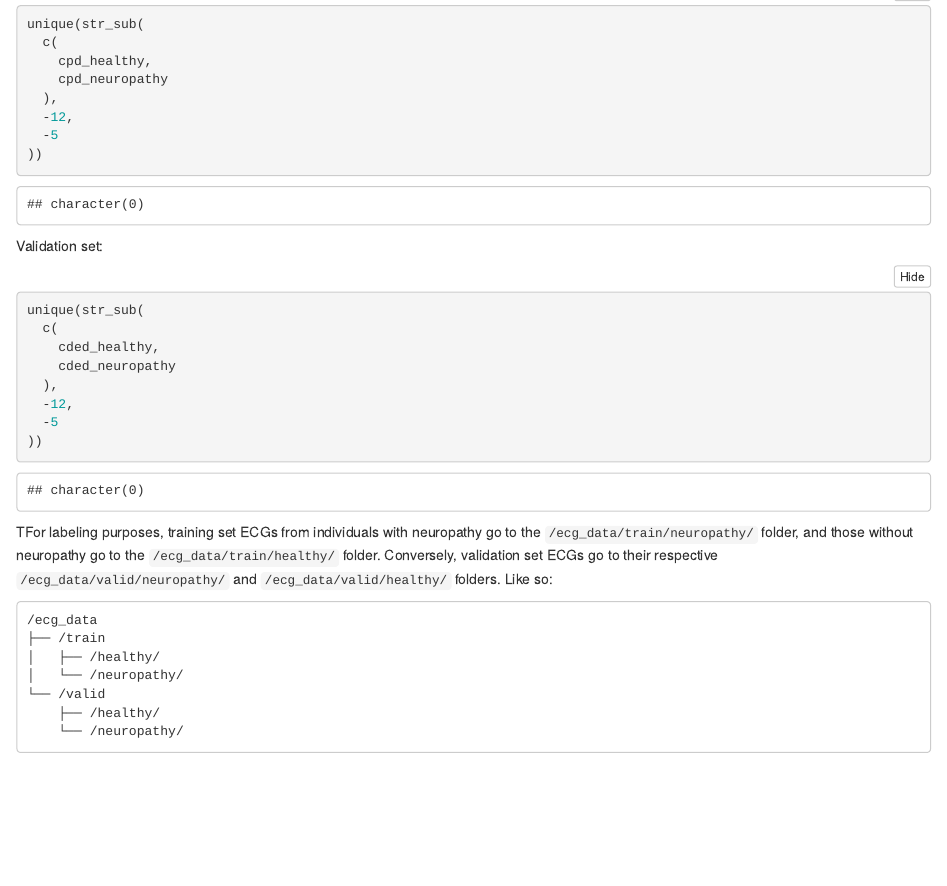
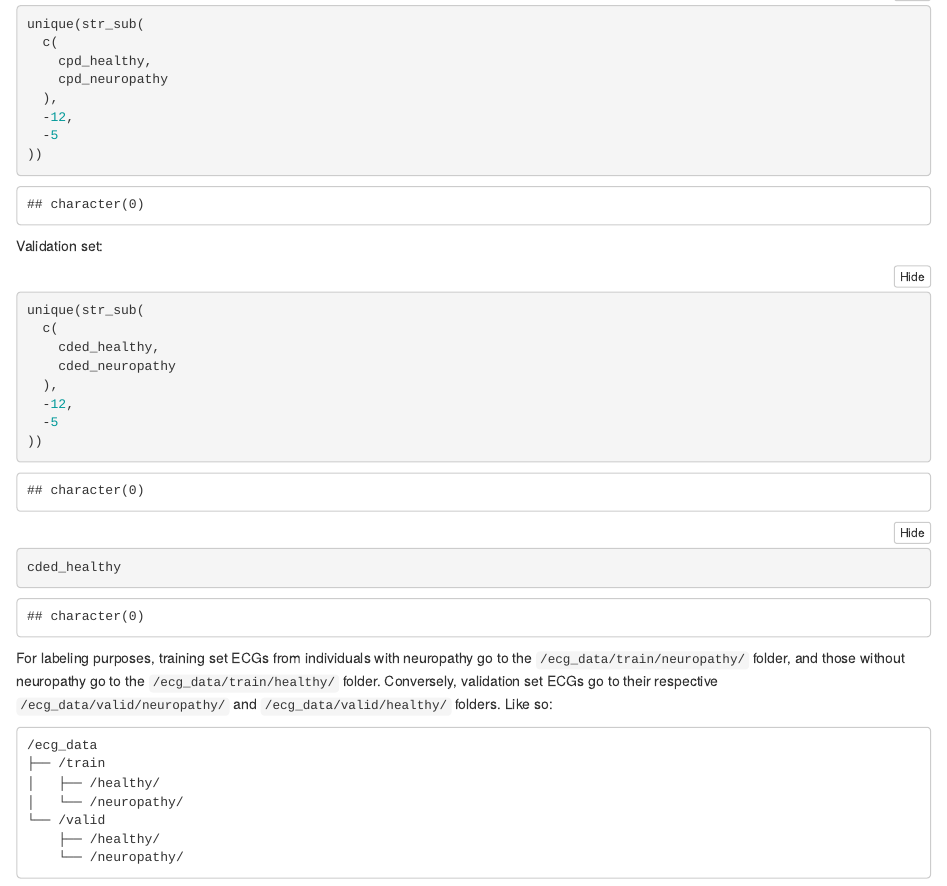
Before and after one commit to Aastedet/ECG_DDA-1, an R Markdown document (readme.Rmd): the page in a window 1100 px wide, from 10830 px down. Rendered offline with R 4.5, knitr and Pandoc, with nearby package versions; folded parts are opened.

Commit message:
Link edit

````diff
--- a/readme.Rmd
+++ b/readme.Rmd
@@ -495,10 +495,10 @@ unique(str_sub(
   -12,
   -5
 ))
-
+cded_healthy
 ```
 
-TFor labeling purposes, training  set ECGs from individuals with neuropathy go to the `/ecg_data/train/neuropathy/` folder, and those without neuropathy go to the `/ecg_data/train/healthy/` folder. Conversely, validation set ECGs go to their respective `/ecg_data/valid/neuropathy/` and `/ecg_data/valid/healthy/` folders. Like so:
+For labeling purposes, training  set ECGs from individuals with neuropathy go to the `/ecg_data/train/neuropathy/` folder, and those without neuropathy go to the `/ecg_data/train/healthy/` folder. Conversely, validation set ECGs go to their respective `/ecg_data/valid/neuropathy/` and `/ecg_data/valid/healthy/` folders. Like so:
 
 ```
 /ecg_data
````
Also changed, not shown: index.html, readme.html, readme.md, readme.Rmd (2 more changed lines).
